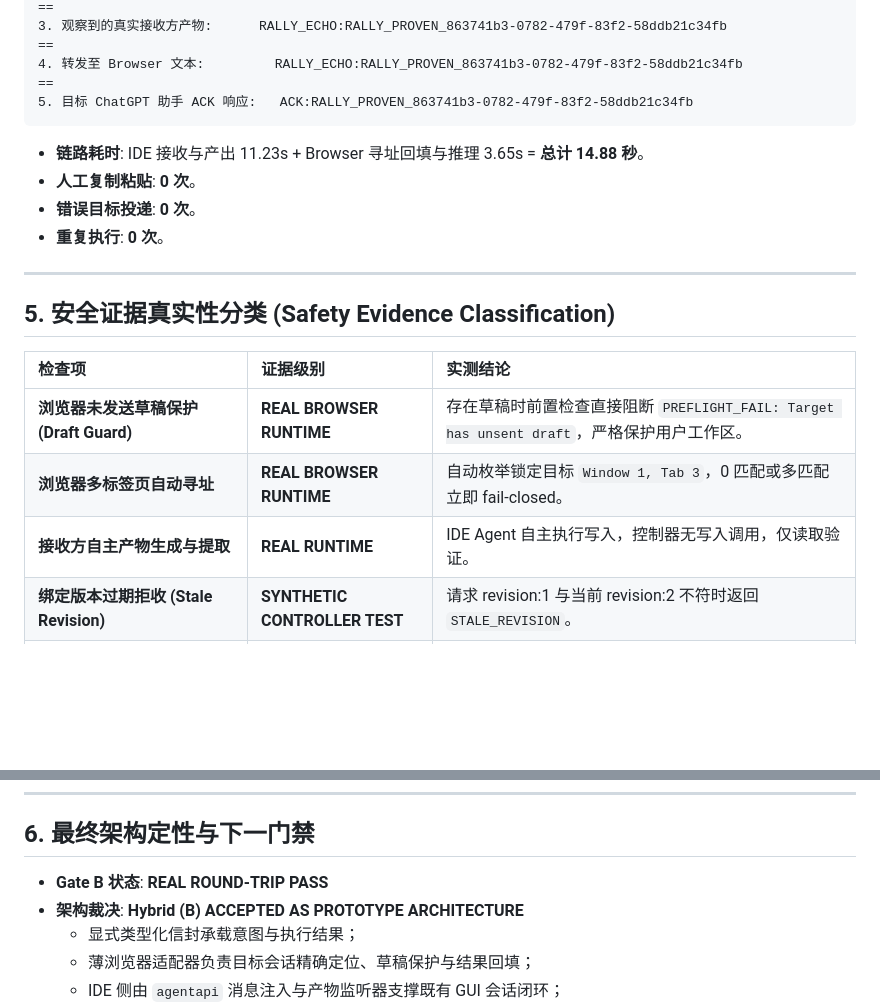
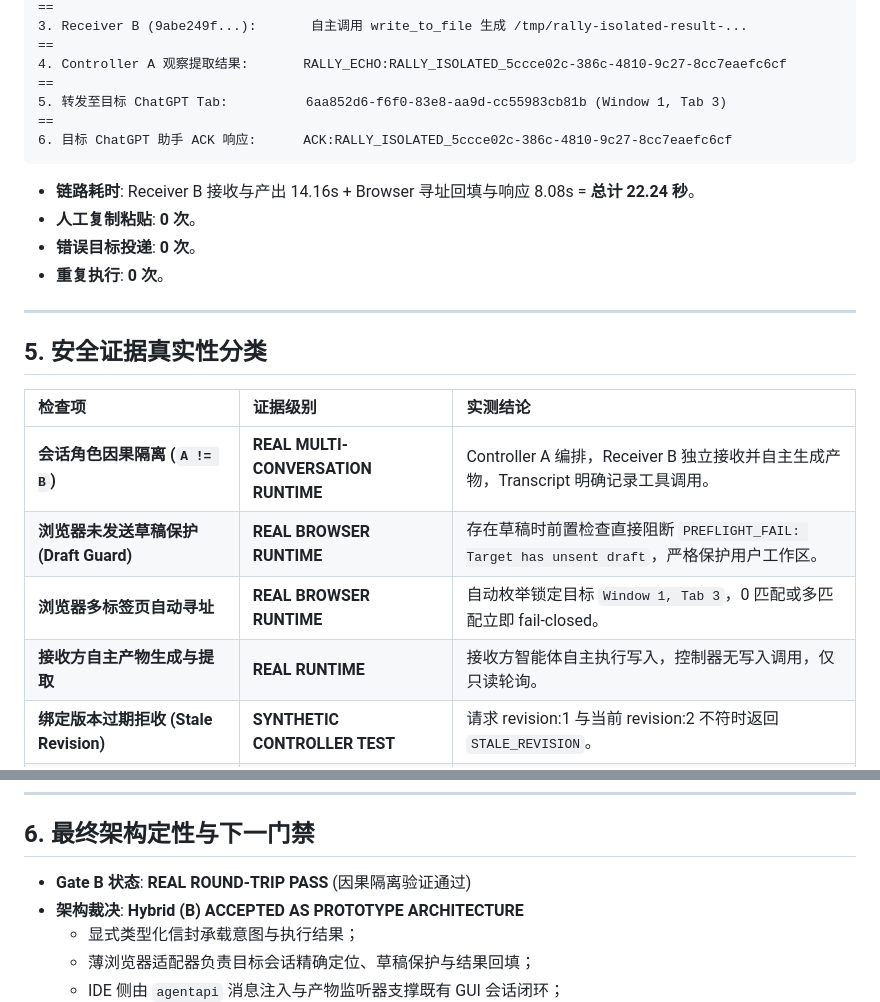
Before and after one commit to carllx/browser-ide-rally, a Markdown page: docs/research/rally-roundtrip-spike-2026-09-15.md, 2 parts joined by grey strips. Rendered like a GitHub page; blank space fills up the shorter version.

````diff
--- a/docs/research/rally-roundtrip-spike-2026-09-15.md
+++ b/docs/research/rally-roundtrip-spike-2026-09-15.md
@@ -53,25 +69,28 @@
 ==
-3. 观察到的真实接收方产物:      RALLY_ECHO:RALLY_PROVEN_863741b3-0782-479f-83f2-58ddb21c34fb
+3. Receiver B (9abe249f...):       自主调用 write_to_file 生成 /tmp/rally-isolated-result-...
 ==
-4. 转发至 Browser 文本:         RALLY_ECHO:RALLY_PROVEN_863741b3-0782-479f-83f2-58ddb21c34fb
+4. Controller A 观察提取结果:       RALLY_ECHO:RALLY_ISOLATED_5ccce02c-386c-4810-9c27-8cc7eaefc6cf
 ==
-5. 目标 ChatGPT 助手 ACK 响应:   ACK:RALLY_PROVEN_863741b3-0782-479f-83f2-58ddb21c34fb
+5. 转发至目标 ChatGPT Tab:          6aa852d6-f6f0-83e8-aa9d-cc55983cb81b (Window 1, Tab 3)
+==
+6. 目标 ChatGPT 助手 ACK 响应:      ACK:RALLY_ISOLATED_5ccce02c-386c-4810-9c27-8cc7eaefc6cf
 ```
 
-- **链路耗时**: IDE 接收与产出 11.23s + Browser 寻址回填与推理 3.65s = **总计 14.88 秒**。
+- **链路耗时**: Receiver B 接收与产出 14.16s + Browser 寻址回填与响应 8.08s = **总计 22.24 秒**。
 - **人工复制粘贴**: **0 次**。
 - **错误目标投递**: **0 次**。
 - **重复执行**: **0 次**。
 
 ---
 
-## 5. 安全证据真实性分类 (Safety Evidence Classification)
+## 5. 安全证据真实性分类
 
 | 检查项 | 证据级别 | 实测结论 |
 | :--- | :--- | :--- |
+| **会话角色因果隔离 (`A != B`)** | **REAL MULTI-CONVERSATION RUNTIME** | Controller A 编排，Receiver B 独立接收并自主生成产物，Transcript 明确记录工具调用。 |
 | **浏览器未发送草稿保护 (Draft Guard)** | **REAL BROWSER RUNTIME** | 存在草稿时前置检查直接阻断 `PREFLIGHT_FAIL: Target has unsent draft`，严格保护用户工作区。 |
 | **浏览器多标签页自动寻址** | **REAL BROWSER RUNTIME** | 自动枚举锁定目标 `Window 1, Tab 3`，0 匹配或多匹配立即 fail-closed。 |
-| **接收方自主产物生成与提取** | **REAL RUNTIME** | IDE Agent 自主执行写入，控制器无写入调用，仅读取验证。 |
+| **接收方自主产物生成与提取** | **REAL RUNTIME** | 接收方智能体自主执行写入，控制器无写入调用，仅只读轮询。 |
 | **绑定版本过期拒收 (Stale Revision)** | **SYNTHETIC CONTROLLER TEST** | 请求 revision:1 与当前 revision:2 不符时返回 `STALE_REVISION`。 |
 | **重复投递幂等去重 (Duplicate Idempotency)** | **SYNTHETIC CONTROLLER TEST** | 相同 exchange_id 重复到达被拦截为 `duplicate_ignored`。 |
 | **不确定投递停止自动重试 (Unknown Delivery)** | **SYNTHETIC CONTROLLER TEST** | 发送凭据丢失时标记 `unknown_delivery`，禁止盲目重试。 |
@@ -81,7 +100,7 @@
 
 ## 6. 最终架构定性与下一门禁
 
-* **Gate B 状态**: **REAL ROUND-TRIP PASS**
+* **Gate B 状态**: **REAL ROUND-TRIP PASS** (因果隔离验证通过)
 * **架构裁决**: **Hybrid (B) ACCEPTED AS PROTOTYPE ARCHITECTURE**
   - 显式类型化信封承载意图与执行结果；
   - 薄浏览器适配器负责目标会话精确定位、草稿保护与结果回填；
````
Also changed, not shown: other parts of docs/research/rally-roundtrip-spike-2026-09-15.md (+41 -25 lines).
